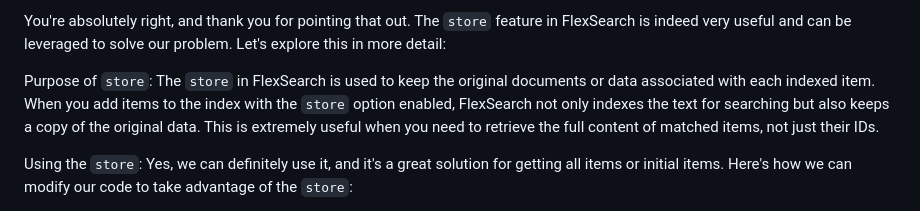
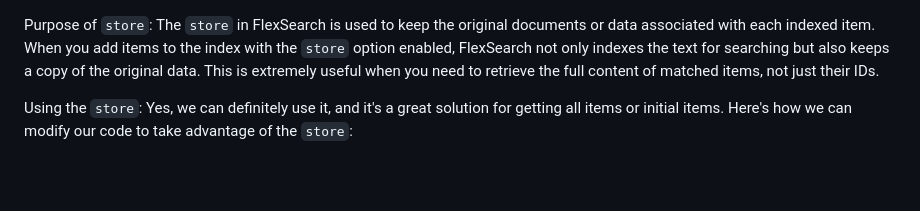
Before and after one commit to MaksimZinovev/peter-pal, a Markdown page: knowledge/store.md, the part around the change. Drawn GitHub-style; blank space fills up the shorter version.

```diff
--- a/knowledge/store.md
+++ b/knowledge/store.md
@@ -1,4 +1,3 @@
-You're absolutely right, and thank you for pointing that out. The `store` feature in FlexSearch is indeed very useful and can be leveraged to solve our problem. Let's explore this in more detail:
 
 Purpose of `store`:
 The `store` in FlexSearch is used to keep the original documents or data associated with each indexed item. When you add items to the index with the `store` option enabled, FlexSearch not only indexes the text for searching but also keeps a copy of the original data. This is extremely useful when you need to retrieve the full content of matched items, not just their IDs.
```
Also changed, not shown: knowledge/README-flexsearch.md (renamed from README-flexsearch.md).
